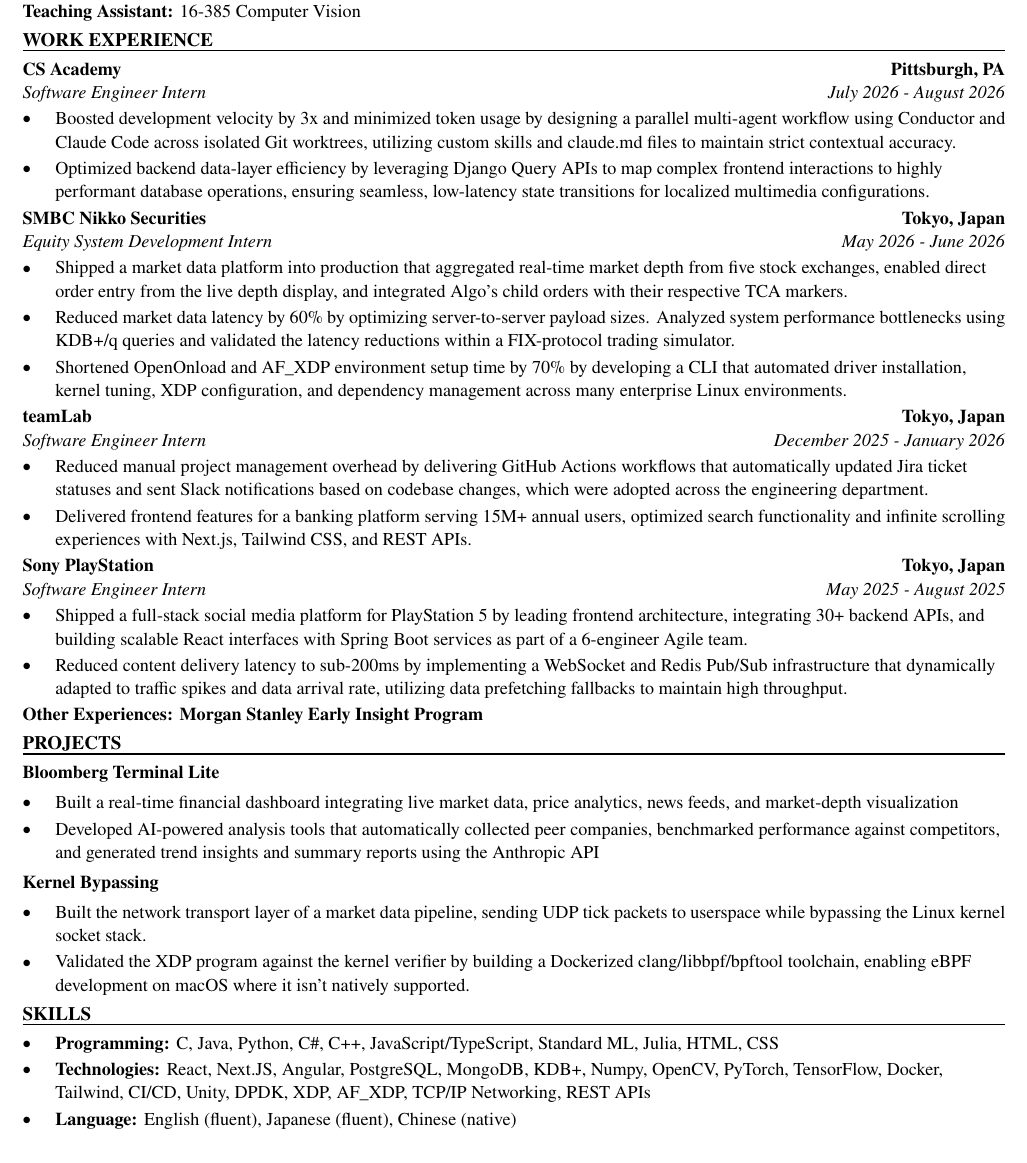
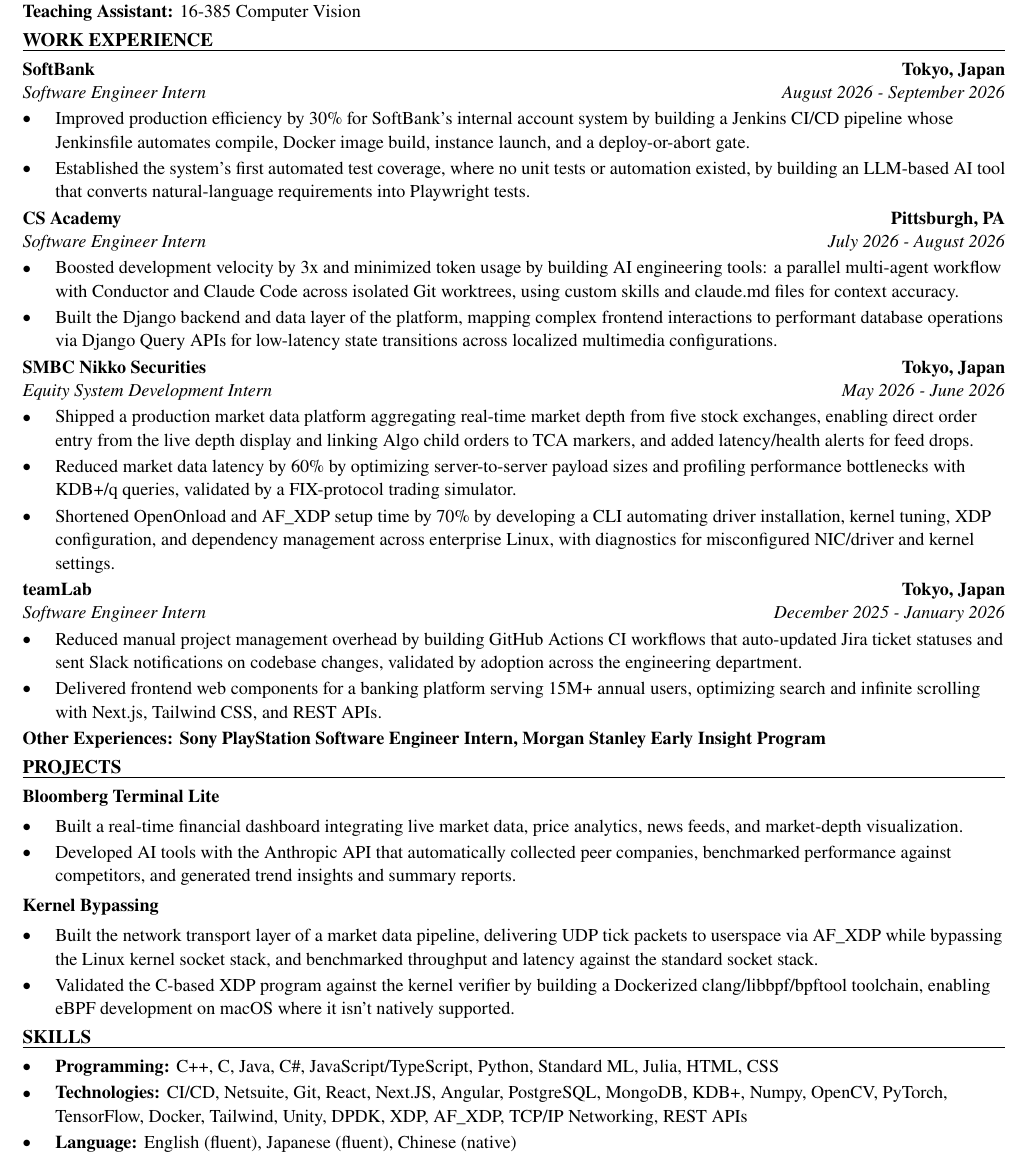
Before and after one commit to xinyichan04/resume, a LaTeX CV (resume.tex, which reads skills.tex): part of the page, cut so that both start at the same text. Compiled offline with pdfLaTeX.

Commit message:
Tailor for Autodesk: Software Engineer Intern (ATS score 88.2 -> 100.0)

```diff
--- a/resume.tex
+++ b/resume.tex
@@ -50,43 +50,43 @@
 \textbf{Teaching Assistant:} 16-385 Computer Vision
 
 \section*{WORK EXPERIENCE}
+\entry{SoftBank}{Tokyo, Japan}{Software Engineer Intern}{August 2026 - September 2026}
+\begin{itemize}
+  \item Improved production efficiency by 30\% for SoftBank's internal account system by building a Jenkins CI/CD pipeline whose Jenkinsfile automates compile, Docker image build, instance launch, and a deploy-or-abort gate.
+  \item Established the system's first automated test coverage, where no unit tests or automation existed, by building an LLM-based AI tool that converts natural-language requirements into Playwright tests.
+\end{itemize}
+
 \entry{CS Academy}{Pittsburgh, PA}{Software Engineer Intern}{July 2026 - August 2026}
 \begin{itemize}
-  \item Boosted development velocity by 3x and minimized token usage by designing a parallel multi-agent workflow using Conductor and Claude Code across isolated Git worktrees, utilizing custom skills and claude.md files to maintain strict contextual accuracy.
-  \item Optimized backend data-layer efficiency by leveraging Django Query APIs to map complex frontend interactions to highly performant database operations, ensuring seamless, low-latency state transitions for localized multimedia configurations.
+  \item Boosted development velocity by 3x and minimized token usage by building AI engineering tools: a parallel multi-agent workflow with Conductor and Claude Code across isolated Git worktrees, using custom skills and claude.md files for context accuracy.
+  \item Built the Django backend and data layer of the platform, mapping complex frontend interactions to performant database operations via Django Query APIs for low-latency state transitions across localized multimedia configurations.
 \end{itemize}
 
 \entry{SMBC Nikko Securities}{Tokyo, Japan}{Equity System Development Intern}{May 2026 - June 2026}
 \begin{itemize}
-  \item Shipped a market data platform into production that aggregated real-time market depth from five stock exchanges, enabled direct order entry from the live depth display, and integrated Algo's child orders with their respective TCA markers.
-  \item Reduced market data latency by 60\% by optimizing server-to-server payload sizes. Analyzed system performance bottlenecks using KDB+/q queries and validated the latency reductions within a FIX-protocol trading simulator.
-  \item Shortened OpenOnload and AF\_XDP environment setup time by 70\% by developing a CLI that automated driver installation, kernel tuning, XDP configuration, and dependency management across many enterprise Linux environments.
+  \item Shipped a production market data platform aggregating real-time market depth from five stock exchanges, enabling direct order entry from the live depth display and linking Algo child orders to TCA markers, and added latency/health alerts for feed drops.
+  \item Reduced market data latency by 60\% by optimizing server-to-server payload sizes and profiling performance bottlenecks with KDB+/q queries, validated by a FIX-protocol trading simulator.
+  \item Shortened OpenOnload and AF\_XDP setup time by 70\% by developing a CLI automating driver installation, kernel tuning, XDP configuration, and dependency management across enterprise Linux, with diagnostics for misconfigured NIC/driver and kernel settings.
 \end{itemize}
 
 \entry{teamLab}{Tokyo, Japan}{Software Engineer Intern}{December 2025 - January 2026}
 \begin{itemize}
-  \item Reduced manual project management overhead by delivering GitHub Actions workflows that automatically updated Jira ticket statuses and sent Slack notifications based on codebase changes, which were adopted across the engineering department.
-  \item Delivered frontend features for a banking platform serving 15M+ annual users, optimized search functionality and infinite scrolling experiences with Next.js, Tailwind CSS, and REST APIs.
+  \item Reduced manual project management overhead by building GitHub Actions CI workflows that auto-updated Jira ticket statuses and sent Slack notifications on codebase changes, validated by adoption across the engineering department.
+  \item Delivered frontend web components for a banking platform serving 15M+ annual users, optimizing search and infinite scrolling with Next.js, Tailwind CSS, and REST APIs.
 \end{itemize}
-
-\entry{Sony PlayStation}{Tokyo, Japan}{Software Engineer Intern}{May 2025 - August 2025}
-\begin{itemize}
-  \item Shipped a full-stack social media platform for PlayStation 5 by leading frontend architecture, integrating 30+ backend APIs, and building scalable React interfaces with Spring Boot services as part of a 6-engineer Agile team.
-  \item Reduced content delivery latency to sub-200ms by implementing a WebSocket and Redis Pub/Sub infrastructure that dynamically adapted to traffic spikes and data arrival rate, utilizing data prefetching fallbacks to maintain high throughput.
-\end{itemize}
-\textbf{Other Experiences: Morgan Stanley Early Insight Program}
+\textbf{Other Experiences: Sony PlayStation Software Engineer Intern, Morgan Stanley Early Insight Program}
 
 \section*{PROJECTS}
 \textbf{Bloomberg Terminal Lite}\par\vspace{2pt}
 \begin{itemize}
-  \item Built a real-time financial dashboard integrating live market data, price analytics, news feeds, and market-depth visualization
-  \item Developed AI-powered analysis tools that automatically collected peer companies, benchmarked performance against competitors, and generated trend insights and summary reports using the Anthropic API
+  \item Built a real-time financial dashboard integrating live market data, price analytics, news feeds, and market-depth visualization.
+  \item Developed AI tools with the Anthropic API that automatically collected peer companies, benchmarked performance against competitors, and generated trend insights and summary reports.
 \end{itemize}
 \vspace{2pt}
 \textbf{Kernel Bypassing}\par\vspace{2pt}
 \begin{itemize}
-  \item Built the network transport layer of a market data pipeline, sending UDP tick packets to userspace while bypassing the Linux kernel socket stack.
-  \item Validated the XDP program against the kernel verifier by building a Dockerized clang/libbpf/bpftool toolchain, enabling eBPF development on macOS where it isn't natively supported.
+  \item Built the network transport layer of a market data pipeline, delivering UDP tick packets to userspace via AF\_XDP while bypassing the Linux kernel socket stack, and benchmarked throughput and latency against the standard socket stack.
+  \item Validated the C-based XDP program against the kernel verifier by building a Dockerized clang/libbpf/bpftool toolchain, enabling eBPF development on macOS where it isn't natively supported.
 \end{itemize}
 
 \input{skills.tex}
--- a/skills.tex
+++ b/skills.tex
@@ -1,7 +1,7 @@
 % SKILLS section: the ONLY part the tailoring system rewrites.
 \section*{SKILLS}
 \begin{itemize}
-  \item \textbf{Programming:} C, Java, Python, C\#, C++, JavaScript/TypeScript, Standard ML, Julia, HTML, CSS
-  \item \textbf{Technologies:} React, Next.JS, Angular, PostgreSQL, MongoDB, KDB+, Numpy, OpenCV, PyTorch, TensorFlow, Docker, Tailwind, CI/CD, Unity, DPDK, XDP, AF\_XDP, TCP/IP Networking, REST APIs
+  \item \textbf{Programming:} C++, C, Java, C\#, JavaScript/TypeScript, Python, Standard ML, Julia, HTML, CSS
+  \item \textbf{Technologies:} CI/CD, Netsuite, Git, React, Next.JS, Angular, PostgreSQL, MongoDB, KDB+, Numpy, OpenCV, PyTorch, TensorFlow, Docker, Tailwind, Unity, DPDK, XDP, AF\_XDP, TCP/IP Networking, REST APIs
   \item \textbf{Language:} English (fluent), Japanese (fluent), Chinese (native)
 \end{itemize}
```
